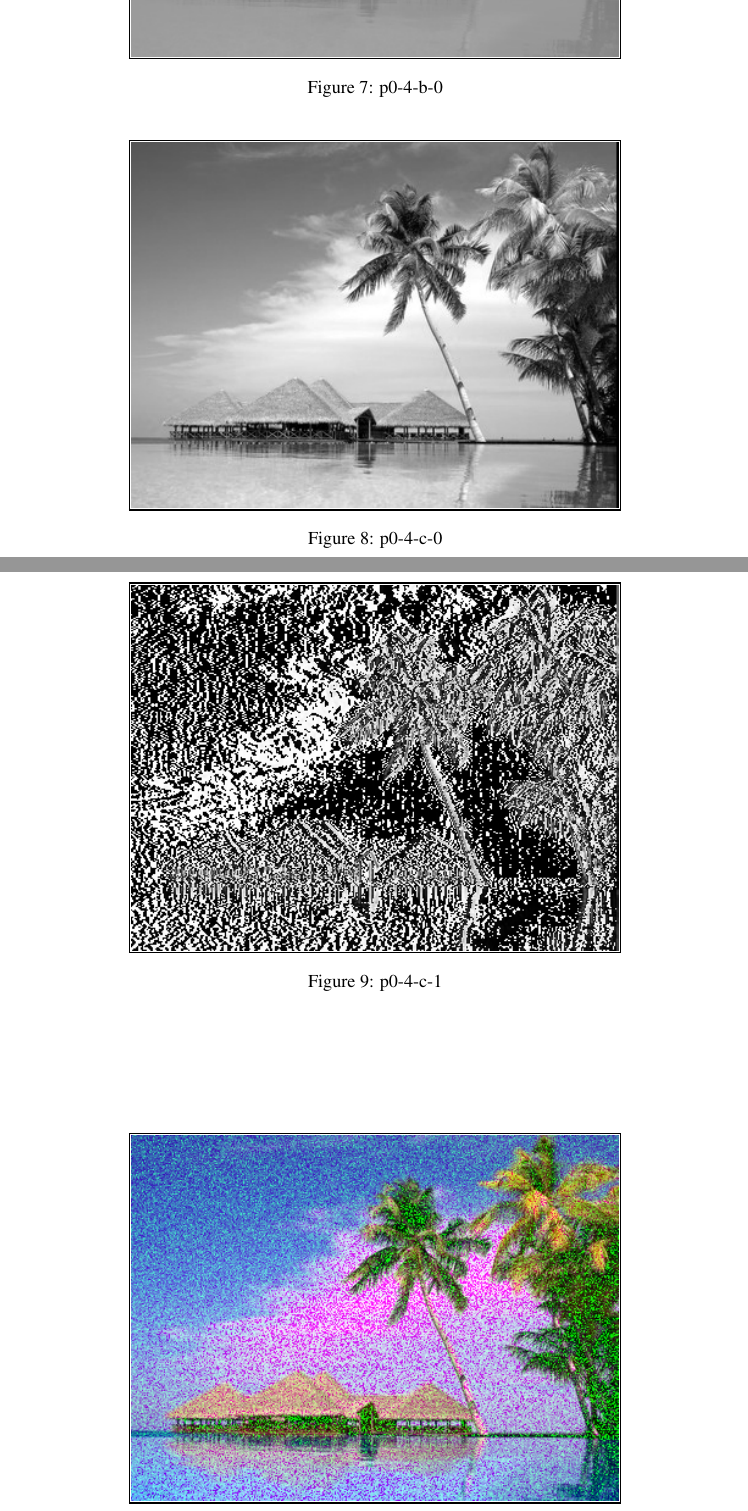
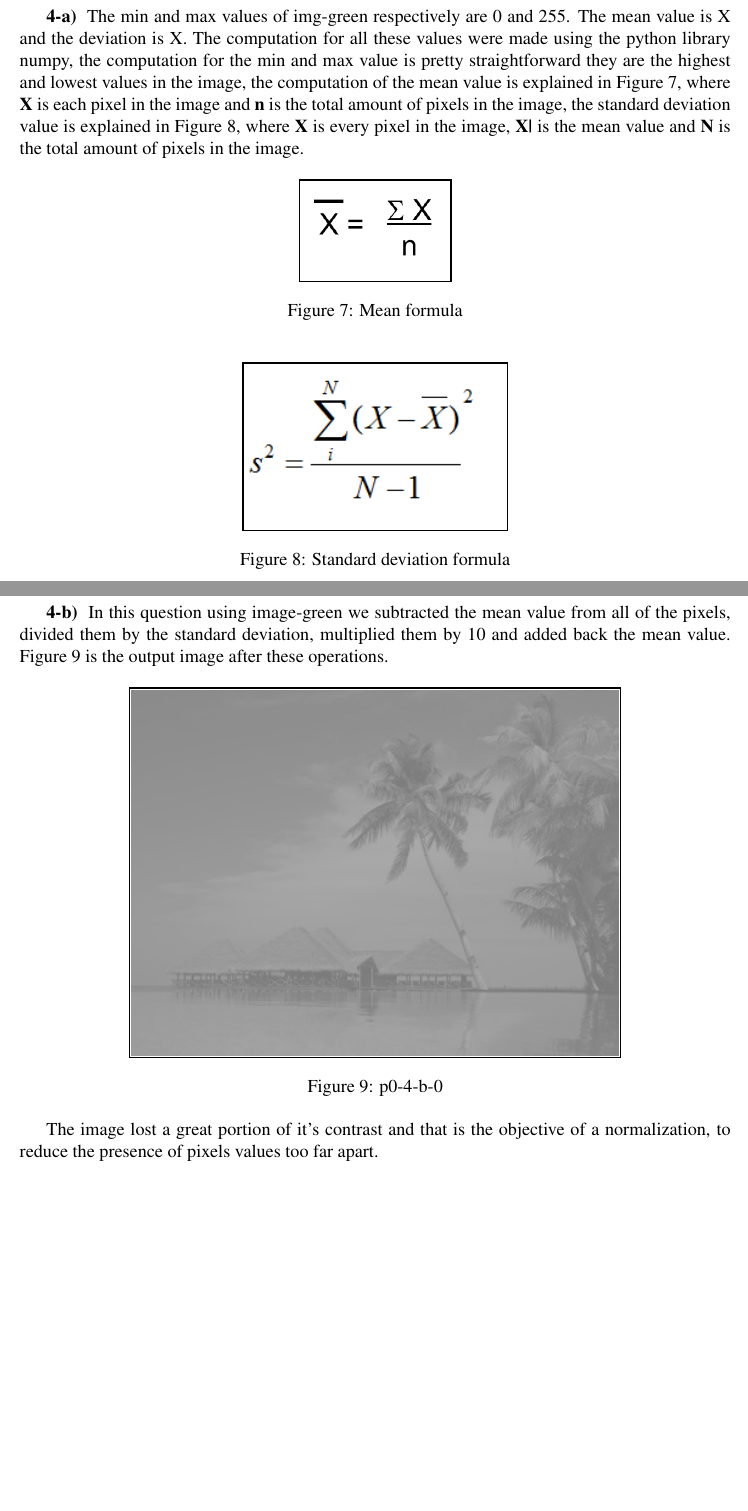
Before and after one commit to Brenolleite/Computer-Vision---MO446, a LaTeX document (p0-XX-YY/report.tex): two parts of pages 5 and 6 of 7 before the commit and two parts of pages 6 and 7 of 9 after it, joined at a grey line, cut at the place of the change, the shorter picture padded with empty space. Compiled offline with pdfLaTeX.

Commit message:
Questao 4

```diff
--- a/p0-XX-YY/report.tex
+++ b/p0-XX-YY/report.tex
@@ -155,4 +155,32 @@ Our conclusion about it .........\\
 \textbf{Question 4.} \\
+
+\textbf{4-a) } The min and max values of img-green respectively are 0 and 255.	The mean value is X and the deviation is X. The computation for all these values were made using the python library numpy, the computation for the min and max value is pretty straightforward they are the highest and lowest values in the image, the computation of the mean value is explained in Figure \ref{fig:mean}, where \textbf{X} is each pixel in the image and \textbf{n} is the total amount of pixels in the image, the standard deviation value is explained in Figure \ref{fig:deviation}, where \textbf{X} is every pixel in the image, \textbf{X|} is the mean value and \textbf{N} is the total amount of pixels in the image.
+
+\begin{figure}[!h]
+	\centering
+	{%
+		\setlength{\fboxsep}{1pt}%
+		\setlength{\fboxrule}{1pt}%
+		\fbox{\includegraphics[scale=0.8]{mean}}%
+	}%
+	\caption{Mean formula}
+	\label{fig:mean}
+\end{figure}
+
+\begin{figure}[!h]
+	\centering
+	{%
+		\setlength{\fboxsep}{1pt}%
+		\setlength{\fboxrule}{1pt}%
+		\fbox{\includegraphics[scale=0.8]{deviation}}%
+	}%
+	\caption{Standard deviation formula}
+	\label{fig:deviation}
+\end{figure}
+
+\newpage
+
+\textbf{4-b) } In this question using image-green we subtracted the mean value from all of the pixels, divided them by the standard deviation, multiplied them by 10 and added back the mean value. Figure \ref{fig:p0-4-b-0} is the output image after these operations.
 
 \begin{figure}[!h]
 	\centering
@@ -165,6 +193,11 @@ Our conclusion about it .........\\
 	\label{fig:p0-4-b-0}
 \end{figure}
 
+The image lost a great portion of it's contrast and that is the objective of a normalization, to reduce the presence of pixels values too far apart.\\
+
+\newpage
+
+\textbf{4-c) } In this question using image-green we shifted twice all pixels to their left, in here it was possible to do either take the two left most columns and put them back in the two pixels wide gap in the right side or leave the right side gap as black pixels, we choose the later one, Figure \ref{fig:p0-4-c-0} is the output.
 
 \begin{figure}[!h]
 	\centering
```
Also changed, not shown: p0-XX-YY/deviation.png (added), p0-XX-YY/mean.png (added), p0-XX-YY/report.tex (7 more changed lines).
